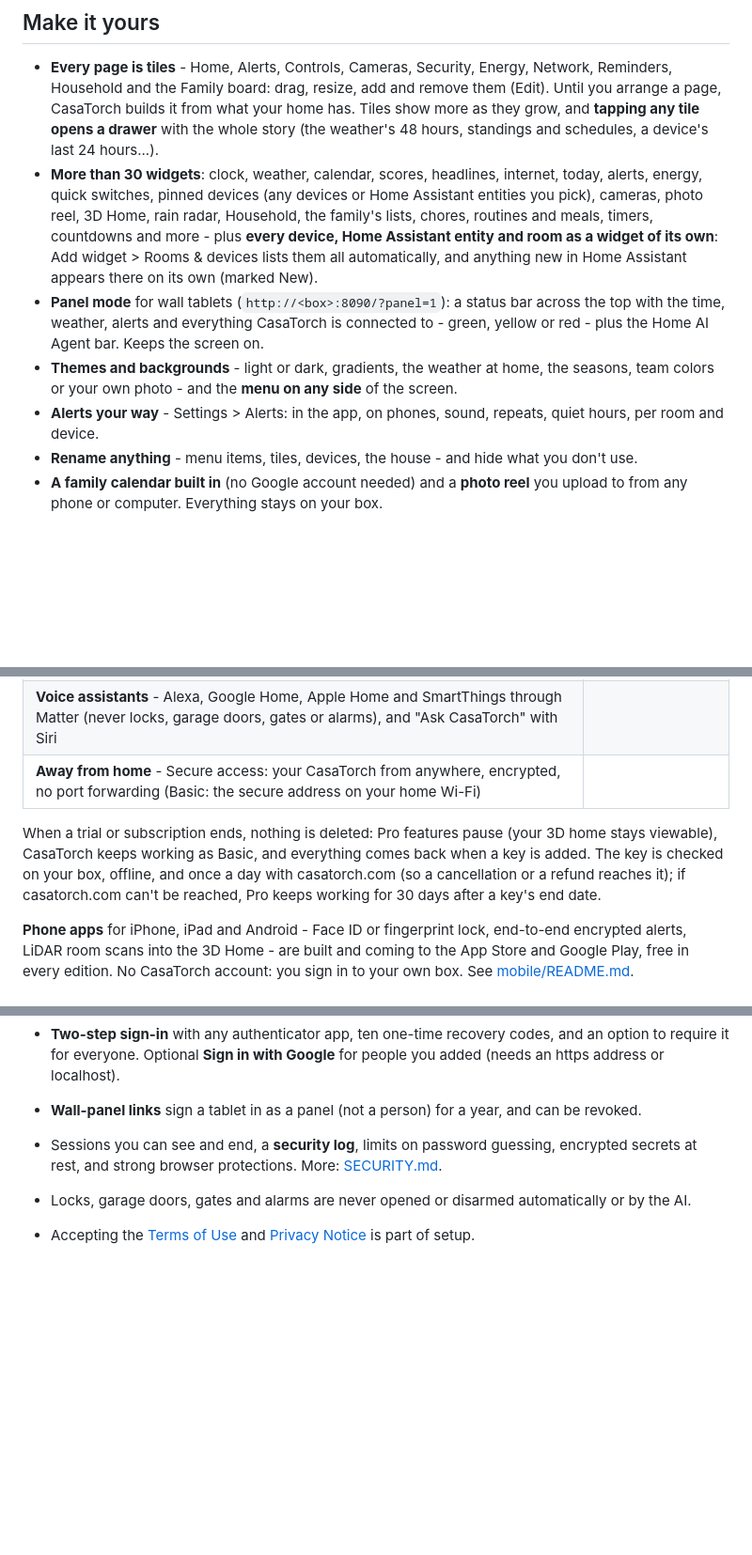
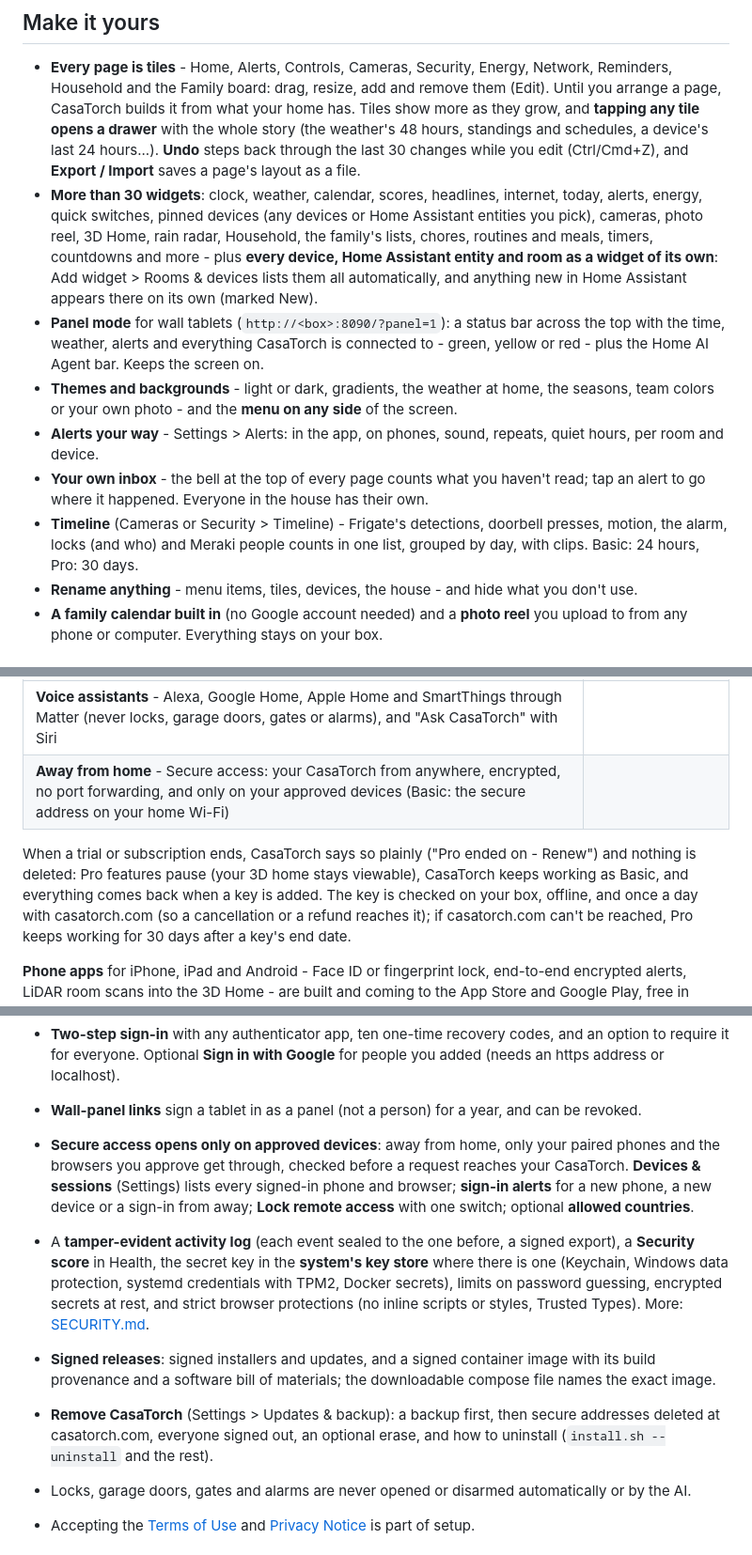
Before and after one commit to CasaTorch/CasaTorch, a Markdown page: README.md, 3 parts joined by grey strips. Shown at 94% size. Drawn GitHub-style; blank space fills up the shorter version.

Commit message:
README: inbox, Timeline, new devices found, Undo and layout files, approved devices only, sign-in alerts and the lock, the key store, the tamper-evident log, signed releases, Remove CasaTorch
Co-Authored-By: Claude Opus 5.5 <noreply@anthropic.com>
Claude-Session: https://claude.ai/code/session_0147QsxUCJytsE9uqSaLebrv

```diff
--- a/README.md
+++ b/README.md
@@ -80,7 +80,8 @@ Full guide: [docs/HOME-ASSISTANT.md](docs/HOME-ASSISTANT.md).
 - **Every page is tiles** - Home, Alerts, Controls, Cameras, Security, Energy, Network, Reminders, Household and
   the Family board: drag, resize, add and remove them (Edit). Until you arrange a page, CasaTorch builds it from
   what your home has. Tiles show more as they grow, and **tapping any tile opens a drawer** with the whole story
-  (the weather's 48 hours, standings and schedules, a device's last 24 hours...).
+  (the weather's 48 hours, standings and schedules, a device's last 24 hours...). **Undo** steps back through
+  the last 30 changes while you edit (Ctrl/Cmd+Z), and **Export / Import** saves a page's layout as a file.
 - **More than 30 widgets**: clock, weather, calendar, scores, headlines, internet, today, alerts, energy,
   quick switches, pinned devices (any devices or Home Assistant entities you pick), cameras, photo reel, 3D Home,
   rain radar, Household, the family's lists, chores, routines and meals, timers, countdowns and more -
@@ -92,6 +93,10 @@ Full guide: [docs/HOME-ASSISTANT.md](docs/HOME-ASSISTANT.md).
 - **Themes and backgrounds** - light or dark, gradients, the weather at home, the seasons, team colors or your own
   photo - and the **menu on any side** of the screen.
 - **Alerts your way** - Settings > Alerts: in the app, on phones, sound, repeats, quiet hours, per room and device.
+- **Your own inbox** - the bell at the top of every page counts what you haven't read; tap an alert to go where it
+  happened. Everyone in the house has their own.
+- **Timeline** (Cameras or Security > Timeline) - Frigate's detections, doorbell presses, motion, the alarm, locks
+  (and who) and Meraki people counts in one list, grouped by day, with clips. Basic: 24 hours, Pro: 30 days.
 - **Rename anything** - menu items, tiles, devices, the house - and hide what you don't use.
 - **A family calendar built in** (no Google account needed) and a **photo reel** you upload to from
   any phone or computer. Everything stays on your box.
@@ -160,10 +171,11 @@ screen and phone, the Security Center, Household, the Family board and the rain
 | **Cisco Meraki** MV cameras and MT sensors | |
 | **Network monitoring** - UniFi and Cisco Meraki (every device online/offline, clients), Pi-hole and AdGuard Home (queries, blocked, protection on/off), with alerts; with Meraki or UniFi, the full Network dashboard (map, Wi-Fi, ports, clients, events, firmware) | |
 | **Voice assistants** - Alexa, Google Home, Apple Home and SmartThings through Matter (never locks, garage doors, gates or alarms), and "Ask CasaTorch" with Siri | |
-| **Away from home** - Secure access: your CasaTorch from anywhere, encrypted, no port forwarding (Basic: the secure address on your home Wi-Fi) | |
+| **Away from home** - Secure access: your CasaTorch from anywhere, encrypted, no port forwarding, and only on your approved devices (Basic: the secure address on your home Wi-Fi) | |
 
-When a trial or subscription ends, nothing is deleted: Pro features pause (your 3D home stays viewable),
-CasaTorch keeps working as Basic, and everything comes back when a key is added. The key is checked on your box,
+When a trial or subscription ends, CasaTorch says so plainly ("Pro ended on <date> - Renew") and nothing is
+deleted: Pro features pause (your 3D home stays viewable), CasaTorch keeps working as Basic, and everything comes
+back when a key is added. The key is checked on your box,
 offline, and once a day with casatorch.com (so a cancellation or a refund reaches it); if casatorch.com can't be
 reached, Pro keeps working for 30 days after a key's end date.
 
@@ -237,8 +249,18 @@ Details: [docs/SUPPORT.md](docs/SUPPORT.md).
 - **Two-step sign-in** with any authenticator app, ten one-time recovery codes, and an option to require it
   for everyone. Optional **Sign in with Google** for people you added (needs an https address or localhost).
 - **Wall-panel links** sign a tablet in as a panel (not a person) for a year, and can be revoked.
-- Sessions you can see and end, a **security log**, limits on password guessing, encrypted secrets at rest,
-  and strong browser protections. More: [SECURITY.md](SECURITY.md).
+- **Secure access opens only on approved devices**: away from home, only your paired phones and the browsers you
+  approve get through, checked before a request reaches your CasaTorch. **Devices & sessions** (Settings) lists every
+  signed-in phone and browser; **sign-in alerts** for a new phone, a new device or a sign-in from away; **Lock remote
+  access** with one switch; optional **allowed countries**.
+- A **tamper-evident activity log** (each event sealed to the one before, a signed export), a **Security score** in
+  Health, the secret key in the **system's key store** where there is one (Keychain, Windows data protection,
+  systemd credentials with TPM2, Docker secrets), limits on password guessing, encrypted secrets at rest, and strict
+  browser protections (no inline scripts or styles, Trusted Types). More: [SECURITY.md](SECURITY.md).
+- **Signed releases**: signed installers and updates, and a signed container image with its build provenance and a
+  software bill of materials; the downloadable compose file names the exact image.
+- **Remove CasaTorch** (Settings > Updates & backup): a backup first, then secure addresses deleted at casatorch.com,
+  everyone signed out, an optional erase, and how to uninstall (`install.sh --uninstall` and the rest).
 - Locks, garage doors, gates and alarms are never opened or disarmed automatically or by the AI.
 - Accepting the [Terms of Use](app/public/terms.html) and [Privacy Notice](app/public/privacy.html) is part of setup.
 
```
Also changed, not shown: other parts of README.md (+7 -1 lines).
